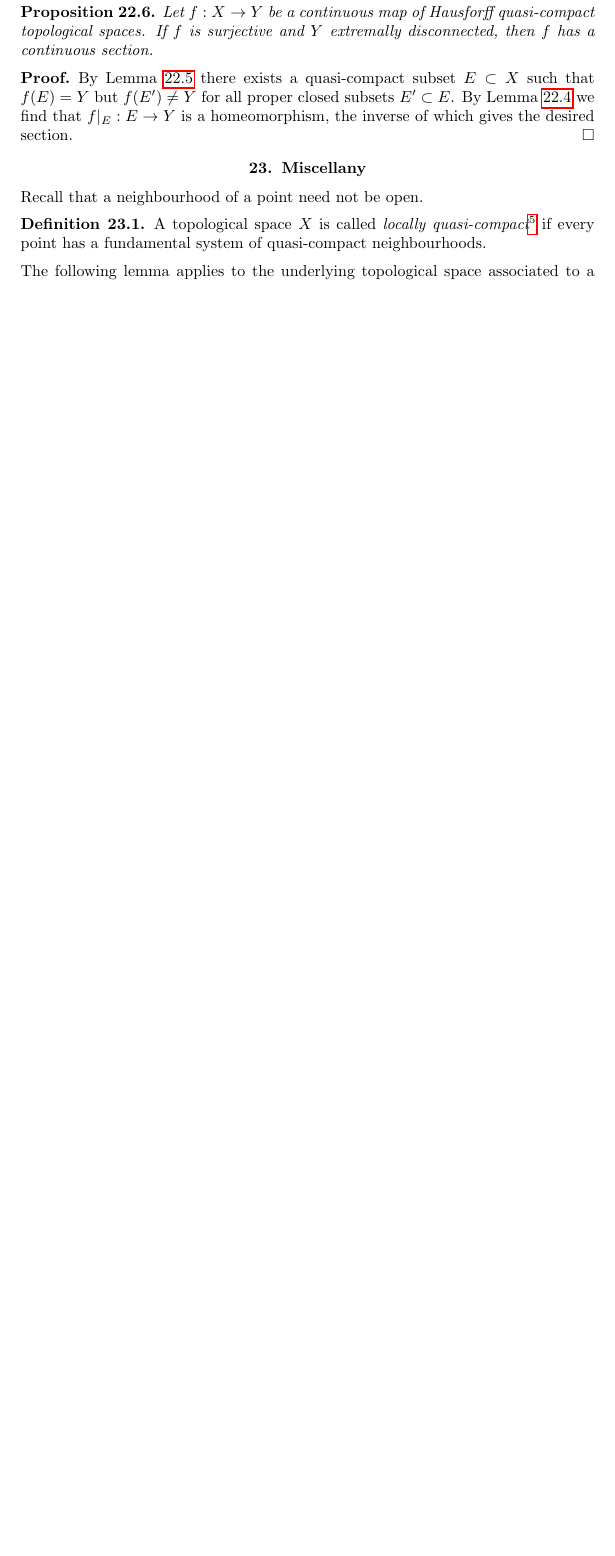
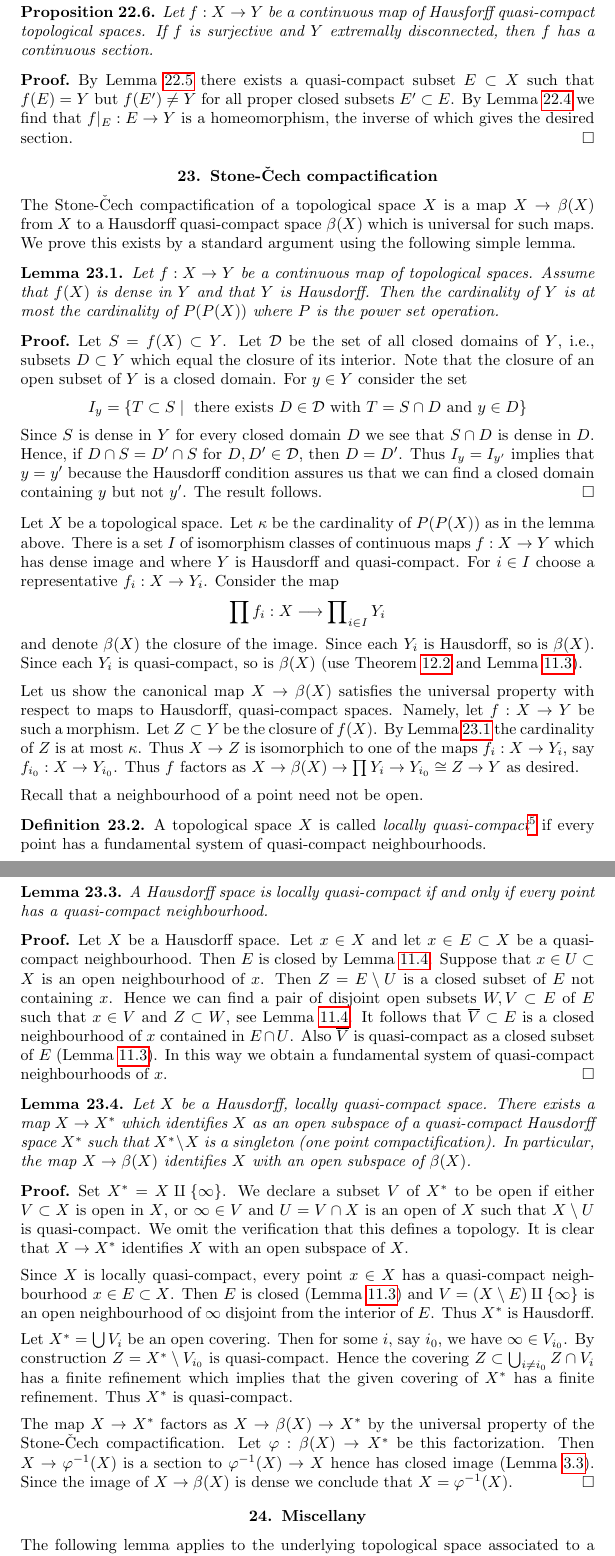
Before and after one commit to stacks/stacks-project, a LaTeX document (topology.tex): part of page 28 of 29 before the commit and two parts of pages 28 and 29 of 31 after it, the two joined at a grey line, cut so that both start at the same text, the shorter picture padded with empty space. Compiled offline with pdfLaTeX.

Commit message:
Stone-Cech compactification
Also one point compactification

```diff
--- a/topology.tex
+++ b/topology.tex
@@ -2795,11 +2810,64 @@ is a homeomorphism, the inverse of which gives the desired section.
 
 
 
-
-\section{Miscellany}
-\label{section-miscellany}
+\section{Stone-{\v C}ech compactification}
+\label{section-stone-cech}
 
 \noindent
+The Stone-{\v C}ech compactification of a topological space $X$
+is a map $X \to \beta(X)$ from $X$ to a Hausdorff quasi-compact space
+$\beta(X)$ which is universal for such maps. We prove this exists
+by a standard argument using the following simple lemma.
+
+\begin{lemma}
+\label{lemma-dense-image}
+Let $f : X \to Y$ be a continuous map of topological spaces. Assume that
+$f(X)$ is dense in $Y$ and that $Y$ is Hausdorff. Then the cardinality
+of $Y$ is at most the cardinality of $P(P(X))$ where $P$ is the power
+set operation.
+\end{lemma}
+
+\begin{proof}
+Let $S = f(X) \subset Y$. Let $\mathcal{D}$ be the set of all
+closed domains of $Y$, i.e., subsets $D \subset Y$ which
+equal the closure of its interior. Note that the closure of an
+open subset of $Y$ is a closed domain. For $y \in Y$ consider the set
+$$
+I_y = \{T \subset S \mid \text{ there exists }
+D \in \mathcal{D}\text{ with }T = S \cap D\text{ and }y \in D\}
+$$
+Since $S$ is dense in $Y$ for every closed domain $D$ we see
+that $S \cap D$ is dense in $D$. Hence, if
+$D \cap S = D' \cap S$ for $D, D' \in \mathcal{D}$, then
+$D = D'$. Thus $I_y = I_{y'}$ implies that $y = y'$ because the
+Hausdorff condition assures us that we can find a closed domain
+containing $y$ but not $y'$. The result follows.
+\end{proof}
+
+\noindent
+Let $X$ be a topological space. Let $\kappa$ be the cardinality of
+$P(P(X))$ as in the lemma above. There is a set $I$ of isomorphism
+classes of continuous maps $f : X \to Y$ which has dense image and
+where $Y$ is Hausdorff and quasi-compact. For $i \in I$ choose a
+representative $f_i : X \to Y_i$. Consider the map
+$$
+\prod f_i : X \longrightarrow \prod\nolimits_{i \in I} Y_i
+$$
+and denote $\beta(X)$ the closure of the image. Since each $Y_i$ is
+Hausdorff, so is $\beta(X)$. Since each $Y_i$ is quasi-compact, so
+is $\beta(X)$ (use Theorem \ref{theorem-tychonov} and
+Lemma \ref{lemma-closed-in-quasi-compact}).
+
+\medskip\noindent
+Let us show the canonical map $X \to \beta(X)$ satisfies the universal
+property with respect to maps to Hausdorff, quasi-compact spaces. Namely,
+let $f : X \to Y$ be such a morphism. Let $Z \subset Y$ be the closure
+of $f(X)$. By Lemma \ref{lemma-dense-image} the cardinality of $Z$
+is at most $\kappa$. Thus $X \to Z$ is isomorphich to one of the maps
+$f_i : X \to Y_i$, say $f_{i_0} : X \to Y_{i_0}$. Thus $f$ factors as
+$X \to \beta(X) \to \prod Y_i \to Y_{i_0} \cong Z \to Y$ as desired.
+
+\medskip\noindent
 Recall that a neighbourhood of a point need not be open.
 
 \begin{definition}
@@ -2813,6 +2881,77 @@ system of open quasi-compact neighbourhoods.} if every
 point has a fundamental system of quasi-compact neighbourhoods.
 \end{definition}
 
+\begin{lemma}
+\label{lemma-locally-quasi-compact-Hausdorff}
+A Hausdorff space is locally quasi-compact if and only if every point
+has a quasi-compact neighbourhood.
+\end{lemma}
+
+\begin{proof}
+Let $X$ be a Hausdorff space. Let $x \in X$ and let $x \in E \subset X$
+be a quasi-compact neighbourhood. Then $E$ is closed by
+Lemma \ref{lemma-quasi-compact-in-Hausdorff}.
+Suppose that $x \in U \subset X$ is an open neighbourhood of $x$.
+Then $Z = E \setminus U$ is a closed subset of $E$ not containing $x$.
+Hence we can find a pair of disjoint open subsets $W, V \subset E$
+of $E$ such that $x \in V$ and $Z \subset W$, see
+Lemma \ref{lemma-quasi-compact-in-Hausdorff}.
+It follows that $\overline{V} \subset E$ is a closed neighbourhood
+of $x$ contained in $E \cap U$. Also $\overline{V}$ is quasi-compact
+as a closed subset of $E$ (Lemma \ref{lemma-closed-in-quasi-compact}).
+In this way we obtain a fundamental system of quasi-compact neighbourhoods
+of $x$.
+\end{proof}
+
+\begin{lemma}
+\label{lemma-one-point-compactification}
+Let $X$ be a Hausdorff, locally quasi-compact space.
+There exists a map $X \to X^*$ which identifies $X$ as an open
+subspace of a quasi-compact Hausdorff space $X^*$ such that
+$X^* \setminus X$ is a singleton (one point compactification).
+In particular, the map $X \to \beta(X)$ identifies $X$
+with an open subspace of $\beta(X)$.
+\end{lemma}
+
+\begin{proof}
+Set $X^* = X \amalg \{\infty\}$. We declare a subset $V$ of $X^*$ to be
+open if either $V \subset X$ is open in $X$, or $\infty \in V$ and
+$U = V \cap X$ is an open of $X$ such that $X \setminus U$ is quasi-compact.
+We omit the verification that this defines a topology. It is clear
+that $X \to X^*$ identifies $X$ with an open subspace of $X$.
+
+\medskip\noindent
+Since $X$ is locally quasi-compact, every point $x \in X$ has a
+quasi-compact neighbourhood $x \in E \subset X$. Then $E$
+is closed (Lemma \ref{lemma-closed-in-quasi-compact}) and
+$V = (X \setminus E) \amalg \{\infty\}$ is an open neighbourhood
+of $\infty$ disjoint from the interior of $E$. Thus $X^*$ is Hausdorff.
+
+\medskip\noindent
+Let $X^* = \bigcup V_i$ be an open covering. Then for some $i$, say $i_0$,
+we have $\infty \in V_{i_0}$. By construction $Z = X^* \setminus V_{i_0}$
+is quasi-compact. Hence the covering
+$Z \subset \bigcup_{i \not = i_0} Z \cap V_i$ has a finite refinement which
+implies that the given covering of $X^*$ has a finite refinement.
+Thus $X^*$ is quasi-compact.
+
+\medskip\noindent
+The map $X \to X^*$ factors as $X \to \beta(X) \to X^*$ by the universal
+property of the Stone-{\v C}ech compactification. Let $\varphi : \beta(X) \to X^*$
+be this factorization. Then $X \to \varphi^{-1}(X)$ is a section to
+$\varphi^{-1}(X) \to X$ hence has closed image (Lemma \ref{lemma-section-closed}).
+Since the image of $X \to \beta(X)$ is dense we conclude that
+$X = \varphi^{-1}(X)$.
+\end{proof}
+
+
+
+
+
+\section{Miscellany}
+\label{section-miscellany}
+
+
 \noindent
 The following lemma applies to the underlying topological space
 associated to a quasi-separated scheme.
```
Also changed, not shown: topology.tex (15 more changed lines).
